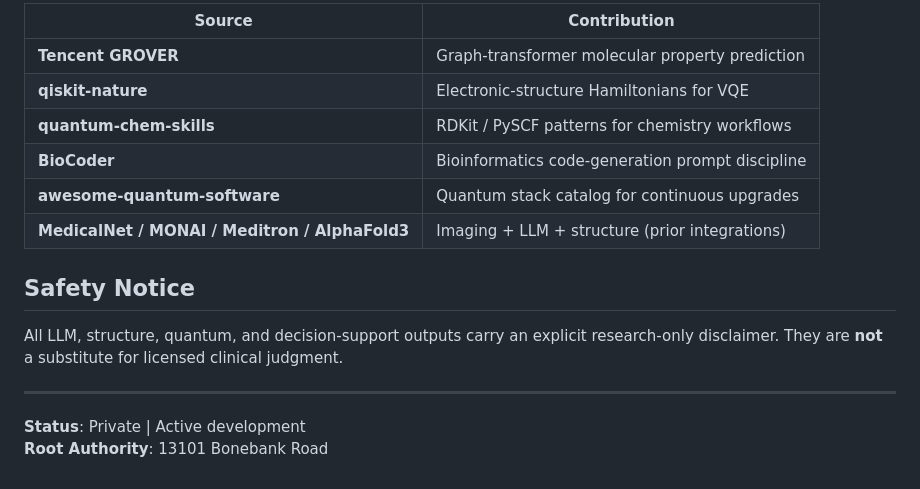
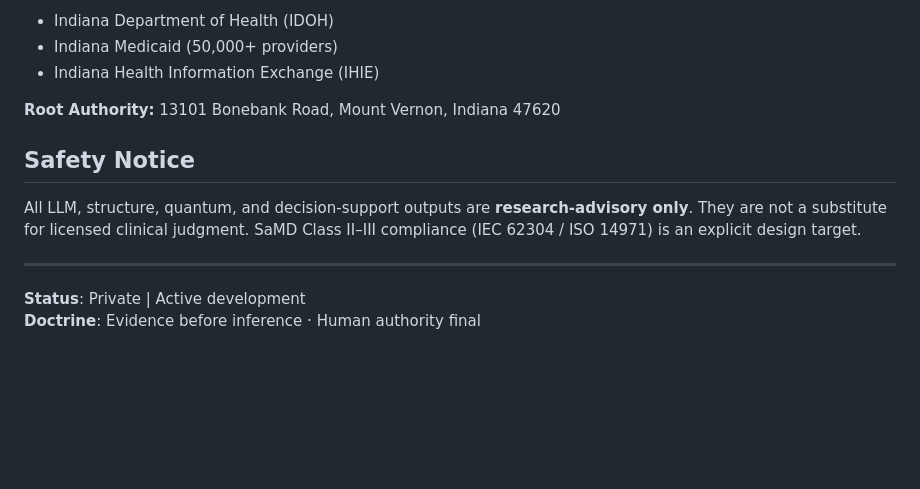
Before and after one commit to ATphobia22/TMRDS, a Markdown page: README.md, the part around one of its changes. GitHub-like rendering; blank space fills up the shorter version.

```diff
--- a/README.md
+++ b/README.md
@@ -49,17 +51,14 @@ SMILES → RDKitChemistryNode (descriptors / conformers / Lipinski)
 
-| Source | Contribution |
-|--------|--------------|
-| **Tencent GROVER** | Graph-transformer molecular property prediction |
-| **qiskit-nature** | Electronic-structure Hamiltonians for VQE |
-| **quantum-chem-skills** | RDKit / PySCF patterns for chemistry workflows |
-| **BioCoder** | Bioinformatics code-generation prompt discipline |
-| **awesome-quantum-software** | Quantum stack catalog for continuous upgrades |
-| **MedicalNet / MONAI / Meditron / AlphaFold3** | Imaging + LLM + structure (prior integrations) |
+- Indiana Department of Health (IDOH)
+- Indiana Medicaid (50,000+ providers)
+- Indiana Health Information Exchange (IHIE)
+
+**Root Authority:** 13101 Bonebank Road, Mount Vernon, Indiana 47620
 
 ## Safety Notice
 
-All LLM, structure, quantum, and decision-support outputs carry an explicit research-only disclaimer. They are **not** a substitute for licensed clinical judgment.
+All LLM, structure, quantum, and decision-support outputs are **research-advisory only**. They are not a substitute for licensed clinical judgment. SaMD Class II–III compliance (IEC 62304 / ISO 14971) is an explicit design target.
 
 ---
 **Status**: Private | Active development
-**Root Authority**: 13101 Bonebank Road
+**Doctrine**: Evidence before inference · Human authority final
```
Also changed, not shown: other parts of README.md (+35 -33 lines).
